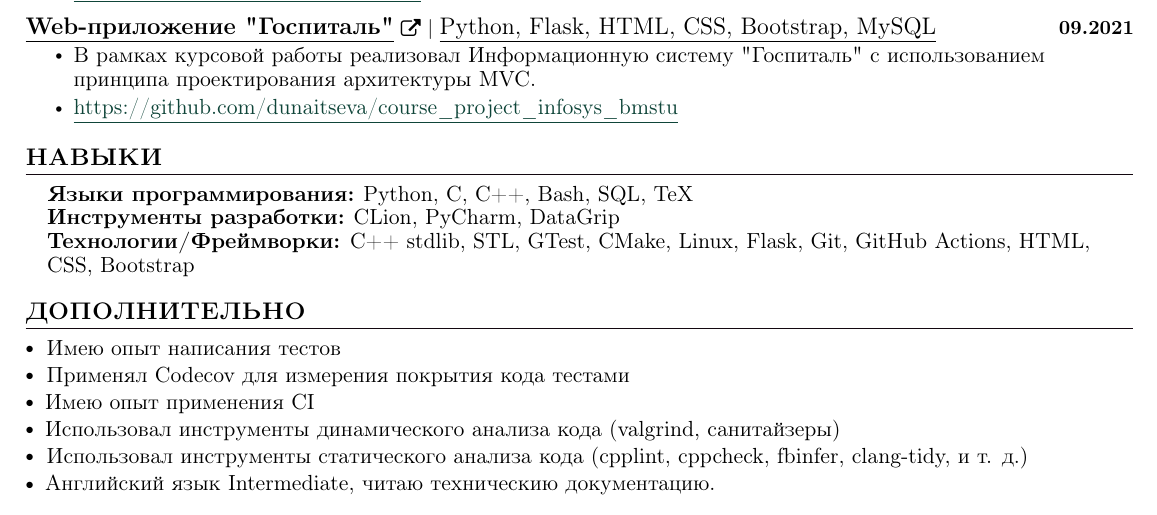
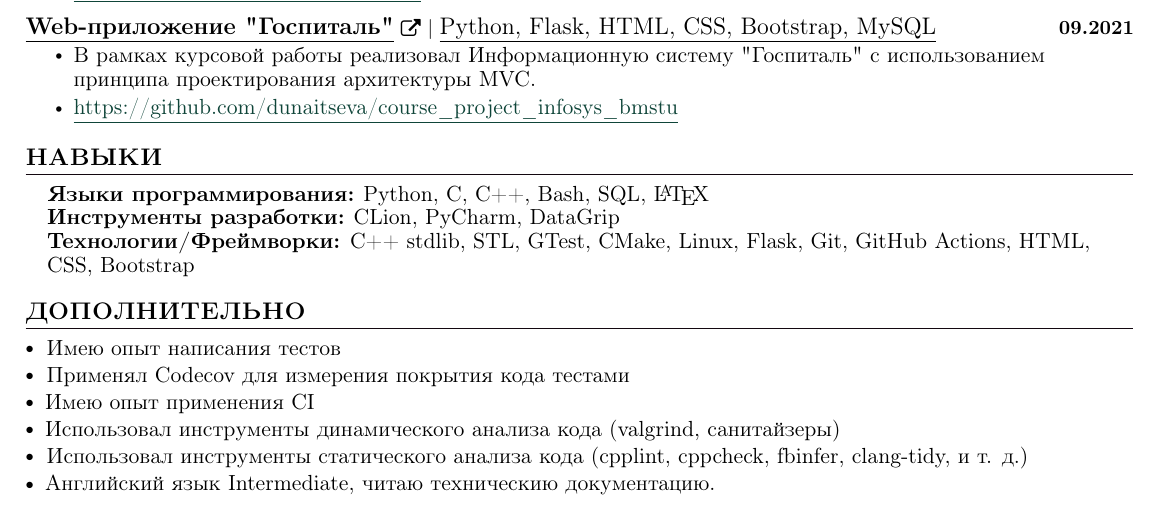
Before and after one commit to dunaitseva/CV, a LaTeX CV (CV_Dunaitsev.tex): part of the page, cut so that both start at the same text. The pictures show the PDF file CV_Dunaitsev.pdf that the author committed with the source.

Commit message:
Added latex logo in langs

```diff
--- a/CV_Dunaitsev.tex
+++ b/CV_Dunaitsev.tex
@@ -208,7 +208,7 @@
 \section{НАВЫКИ}
  \begin{itemize}[leftmargin=0.15in, label={}]
     \small{\item{
-     \textbf{\normalsize{Языки программирования:}}{ \normalsize{Python, C, C++, Bash, SQL, TeX}} \\
+     \textbf{\normalsize{Языки программирования:}}{ \normalsize{Python, C, C++, Bash, SQL, \LaTeX}} \\
      \textbf{\normalsize{Инструменты разработки:}}{ \normalsize{CLion, PyCharm, DataGrip}} \\
      \textbf{\normalsize{Технологии/Фреймворки:}}{\normalsize{ C++ stdlib, STL, GTest, CMake, Linux, Flask, Git, GitHub Actions, HTML, CSS, Bootstrap}} \\
     }}
```
Also changed, not shown: CV_Dunaitsev.pdf.
